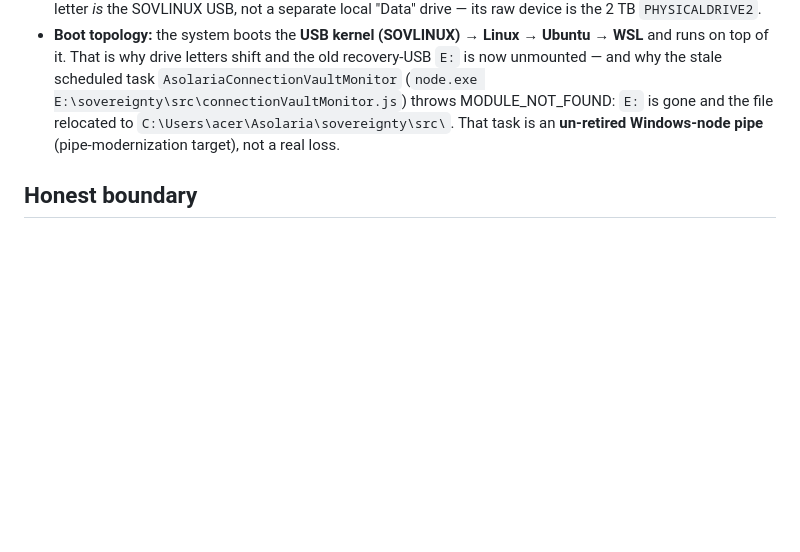
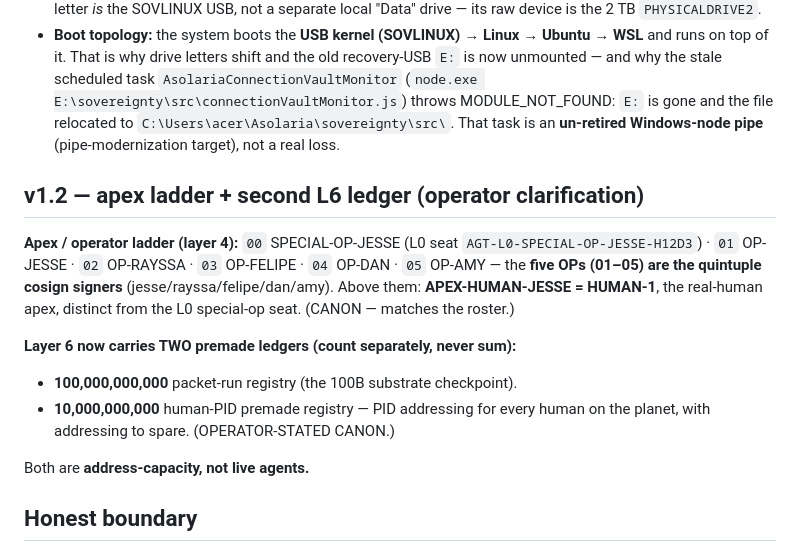
Before and after one commit to JesseBrown1980/what-is-asolaria---how-do-we-get-reductions-in-everything, a Markdown page: LAYERED-PID-SUPERVISOR-CENSUS-2026-06-18.md, the part around the change. Rendered like a GitHub page; blank space fills up the shorter version.

Commit message:
acer: census doctrine v1.2 — apex ladder (00 special-op..05 OP + APEX-HUMAN-JESSE) + 10B human-PID premade ledger (2nd L6 registry)
Co-Authored-By: Claude Opus 4.8 (1M context) <noreply@anthropic.com>

```diff
--- a/LAYERED-PID-SUPERVISOR-CENSUS-2026-06-18.md
+++ b/LAYERED-PID-SUPERVISOR-CENSUS-2026-06-18.md
@@ -27,6 +27,16 @@ Read via the Asolaria raw tool `tools/usb-raw/usb_raw_io.py` (NOT Windows FS —
 - **`D:` maps to this USB** (operator-confirmed + `feedback_drive_d_is_2tb_sovereignty_usb`): the `D:` drive letter *is* the SOVLINUX USB, not a separate local "Data" drive — its raw device is the 2 TB `PHYSICALDRIVE2`.
 - **Boot topology:** the system boots the **USB kernel (SOVLINUX) → Linux → Ubuntu → WSL** and runs on top of it. That is why drive letters shift and the old recovery-USB `E:` is now unmounted — and why the stale scheduled task `AsolariaConnectionVaultMonitor` (`node.exe E:\sovereignty\src\connectionVaultMonitor.js`) throws MODULE_NOT_FOUND: `E:` is gone and the file relocated to `C:\Users\acer\Asolaria\sovereignty\src\`. That task is an **un-retired Windows-node pipe** (pipe-modernization target), not a real loss.
 
+## v1.2 — apex ladder + second L6 ledger (operator clarification)
+
+**Apex / operator ladder (layer 4):** `00` SPECIAL-OP-JESSE (L0 seat `AGT-L0-SPECIAL-OP-JESSE-H12D3`) · `01` OP-JESSE · `02` OP-RAYSSA · `03` OP-FELIPE · `04` OP-DAN · `05` OP-AMY — the **five OPs (01–05) are the quintuple cosign signers** (jesse/rayssa/felipe/dan/amy). Above them: **APEX-HUMAN-JESSE = HUMAN-1**, the real-human apex, distinct from the L0 special-op seat. (CANON — matches the roster.)
+
+**Layer 6 now carries TWO premade ledgers (count separately, never sum):**
+- **100,000,000,000** packet-run registry (the 100B substrate checkpoint).
+- **10,000,000,000** human-PID premade registry — PID addressing for every human on the planet, with addressing to spare. (OPERATOR-STATED CANON.)
+
+Both are **address-capacity, not live agents.**
+
 ## Honest boundary
 
 Nothing fired this census (E=0); capacity never reported as live; read-only on the USB (no format/repartition). Cross-confirm: the roster grep matched the reductions 16-level class table **exactly** (two independent surfaces → the hierarchy is CANON, not inference). Self-flagged open gaps (absence flagged, not deflated): per-PID 100B marks-join not yet built · MTP = 0 roster rows (kernel-CANON, registration lane) · AoT = 0 explicit rows (naming gap) · GNN heal lanes `:4792/:4793` down · only L0–L5 materialized as voxels (16 literal per-level dashboards UNVERIFIED).
```
